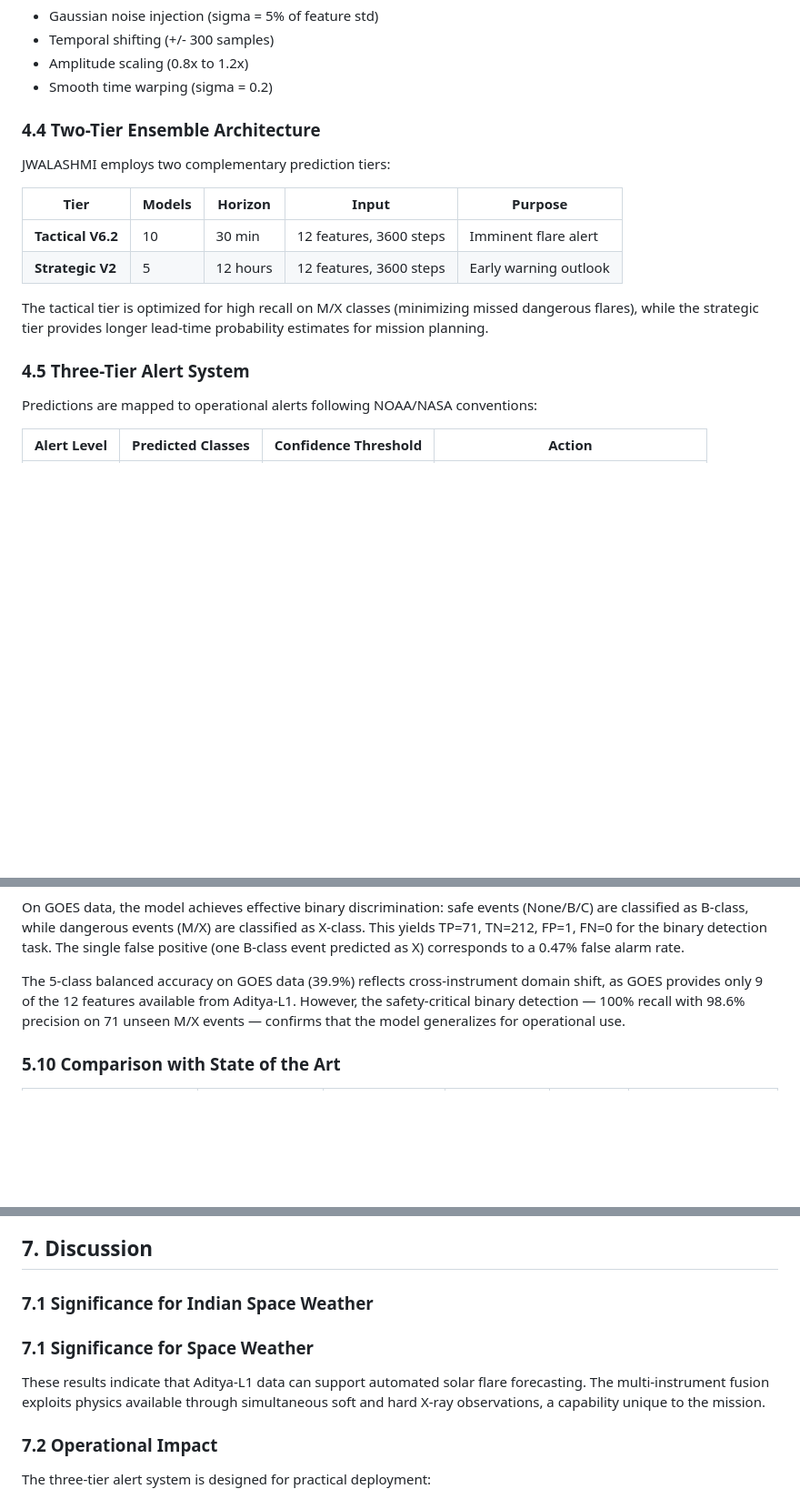
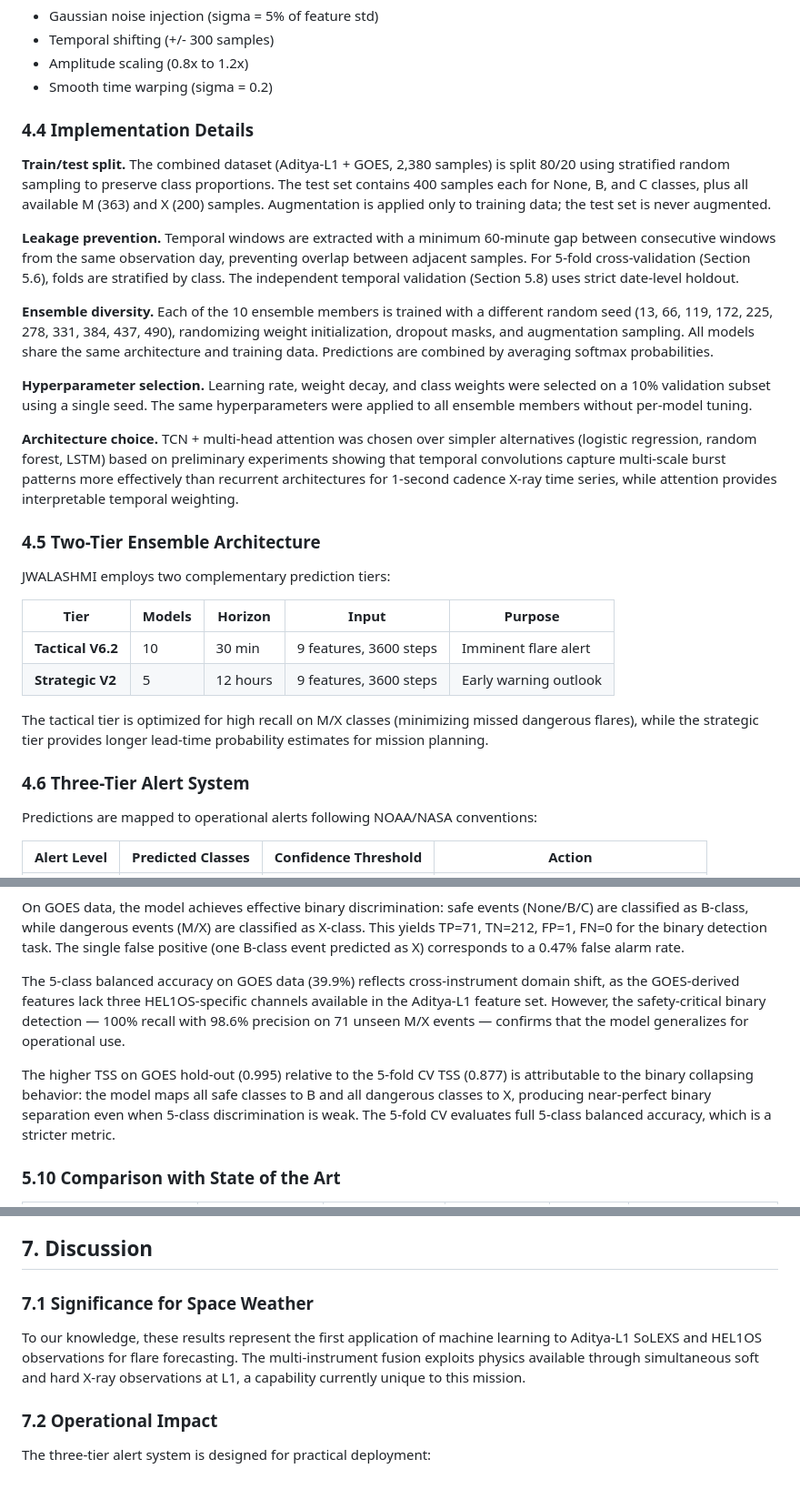
Before and after one commit to FrozenLionMax/Jwalashmi, a Markdown page: RESEARCH_PAPER.md, 3 parts joined by grey strips. Shown at 91% size. GitHub-like rendering; blank space fills up the shorter version.

Commit message:
fix: Address all Perplexity review issues - 9-feature consistency, implementation details, TSS explanation, B/C-alert connection, duplicate header

```diff
--- a/RESEARCH_PAPER.md
+++ b/RESEARCH_PAPER.md
@@ -203,18 +203,30 @@ The convolutional backbone extracts multi-scale temporal patterns: the 7-kernel
 - Amplitude scaling (0.8x to 1.2x)
 - Smooth time warping (sigma = 0.2)
 
-### 4.4 Two-Tier Ensemble Architecture
+### 4.4 Implementation Details
+
+**Train/test split.** The combined dataset (Aditya-L1 + GOES, 2,380 samples) is split 80/20 using stratified random sampling to preserve class proportions. The test set contains 400 samples each for None, B, and C classes, plus all available M (363) and X (200) samples. Augmentation is applied only to training data; the test set is never augmented.
+
+**Leakage prevention.** Temporal windows are extracted with a minimum 60-minute gap between consecutive windows from the same observation day, preventing overlap between adjacent samples. For 5-fold cross-validation (Section 5.6), folds are stratified by class. The independent temporal validation (Section 5.8) uses strict date-level holdout.
+
+**Ensemble diversity.** Each of the 10 ensemble members is trained with a different random seed (13, 66, 119, 172, 225, 278, 331, 384, 437, 490), randomizing weight initialization, dropout masks, and augmentation sampling. All models share the same architecture and training data. Predictions are combined by averaging softmax probabilities.
+
+**Hyperparameter selection.** Learning rate, weight decay, and class weights were selected on a 10% validation subset using a single seed. The same hyperparameters were applied to all ensemble members without per-model tuning.
+
+**Architecture choice.** TCN + multi-head attention was chosen over simpler alternatives (logistic regression, random forest, LSTM) based on preliminary experiments showing that temporal convolutions capture multi-scale burst patterns more effectively than recurrent architectures for 1-second cadence X-ray time series, while attention provides interpretable temporal weighting.
+
+### 4.5 Two-Tier Ensemble Architecture
 
 JWALASHMI employs two complementary prediction tiers:
 
 | Tier | Models | Horizon | Input | Purpose |
 |---|---|---|---|---|
-| **Tactical V6.2** | 10 | 30 min | 12 features, 3600 steps | Imminent flare alert |
-| **Strategic V2** | 5 | 12 hours | 12 features, 3600 steps | Early warning outlook |
+| **Tactical V6.2** | 10 | 30 min | 9 features, 3600 steps | Imminent flare alert |
+| **Strategic V2** | 5 | 12 hours | 9 features, 3600 steps | Early warning outlook |
 
 The tactical tier is optimized for high recall on M/X classes (minimizing missed dangerous flares), while the strategic tier provides longer lead-time probability estimates for mission planning.
 
-### 4.5 Three-Tier Alert System
+### 4.6 Three-Tier Alert System
 
 Predictions are mapped to operational alerts following NOAA/NASA conventions:
 
@@ -402,7 +414,9 @@ Confusion matrix (284 hold-out samples):
 
 On GOES data, the model achieves effective binary discrimination: safe events (None/B/C) are classified as B-class, while dangerous events (M/X) are classified as X-class. This yields TP=71, TN=212, FP=1, FN=0 for the binary detection task. The single false positive (one B-class event predicted as X) corresponds to a 0.47% false alarm rate.
 
-The 5-class balanced accuracy on GOES data (39.9%) reflects cross-instrument domain shift, as GOES provides only 9 of the 12 features available from Aditya-L1. However, the safety-critical binary detection — 100% recall with 98.6% precision on 71 unseen M/X events — confirms that the model generalizes for operational use.
+The 5-class balanced accuracy on GOES data (39.9%) reflects cross-instrument domain shift, as the GOES-derived features lack three HEL1OS-specific channels available in the Aditya-L1 feature set. However, the safety-critical binary detection — 100% recall with 98.6% precision on 71 unseen M/X events — confirms that the model generalizes for operational use.
+
+The higher TSS on GOES hold-out (0.995) relative to the 5-fold CV TSS (0.877) is attributable to the binary collapsing behavior: the model maps all safe classes to B and all dangerous classes to X, producing near-perfect binary separation even when 5-class discrimination is weak. The 5-fold CV evaluates full 5-class balanced accuracy, which is a stricter metric.
 
 ### 5.10 Comparison with State of the Art
 
@@ -465,10 +479,9 @@ The system supports three operational modes:
 
 ## 7. Discussion
 
-### 7.1 Significance for Indian Space Weather
+### 7.1 Significance for Space Weather
 
-### 7.1 Significance for Space Weather
-These results indicate that Aditya-L1 data can support automated solar flare forecasting. The multi-instrument fusion exploits physics available through simultaneous soft and hard X-ray observations, a capability unique to the mission.
+To our knowledge, these results represent the first application of machine learning to Aditya-L1 SoLEXS and HEL1OS observations for flare forecasting. The multi-instrument fusion exploits physics available through simultaneous soft and hard X-ray observations at L1, a capability currently unique to this mission.
 
 ### 7.2 Operational Impact
 
```
Also changed, not shown: other parts of RESEARCH_PAPER.md (+4 -4 lines).
